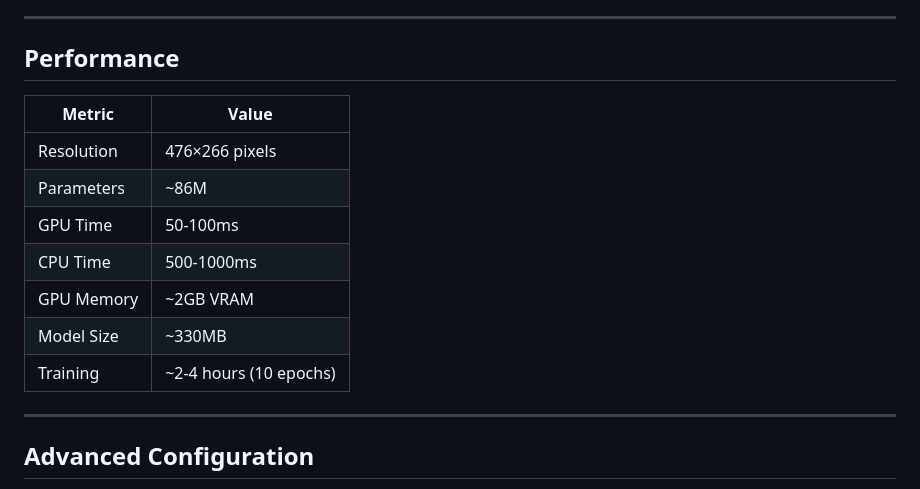
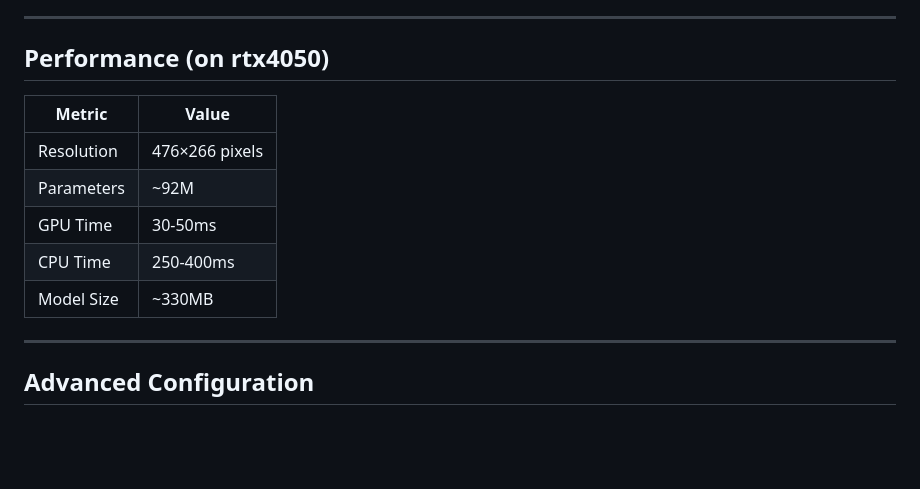
Before and after one commit to S4K50M/KrackSegmentation, a Markdown page: README.md, the part around the change. Rendered like a GitHub page; blank space fills up the shorter version.

Commit message:
Revise performance section in README.md
Updated performance metrics for RTX 4050.

```diff
--- a/README.md
+++ b/README.md
@@ -171,17 +171,15 @@ Output (11×266×476)
 
 ---
 
-## Performance
+## Performance (on rtx4050)
 
 | Metric | Value |
 |--------|-------|
 | Resolution | 476×266 pixels |
-| Parameters | ~86M |
-| GPU Time | 50-100ms |
-| CPU Time | 500-1000ms |
-| GPU Memory | ~2GB VRAM |
+| Parameters | ~92M |
+| GPU Time | 30-50ms |
+| CPU Time | 250-400ms |
 | Model Size | ~330MB |
-| Training | ~2-4 hours (10 epochs) |
 
 ---
 
```
